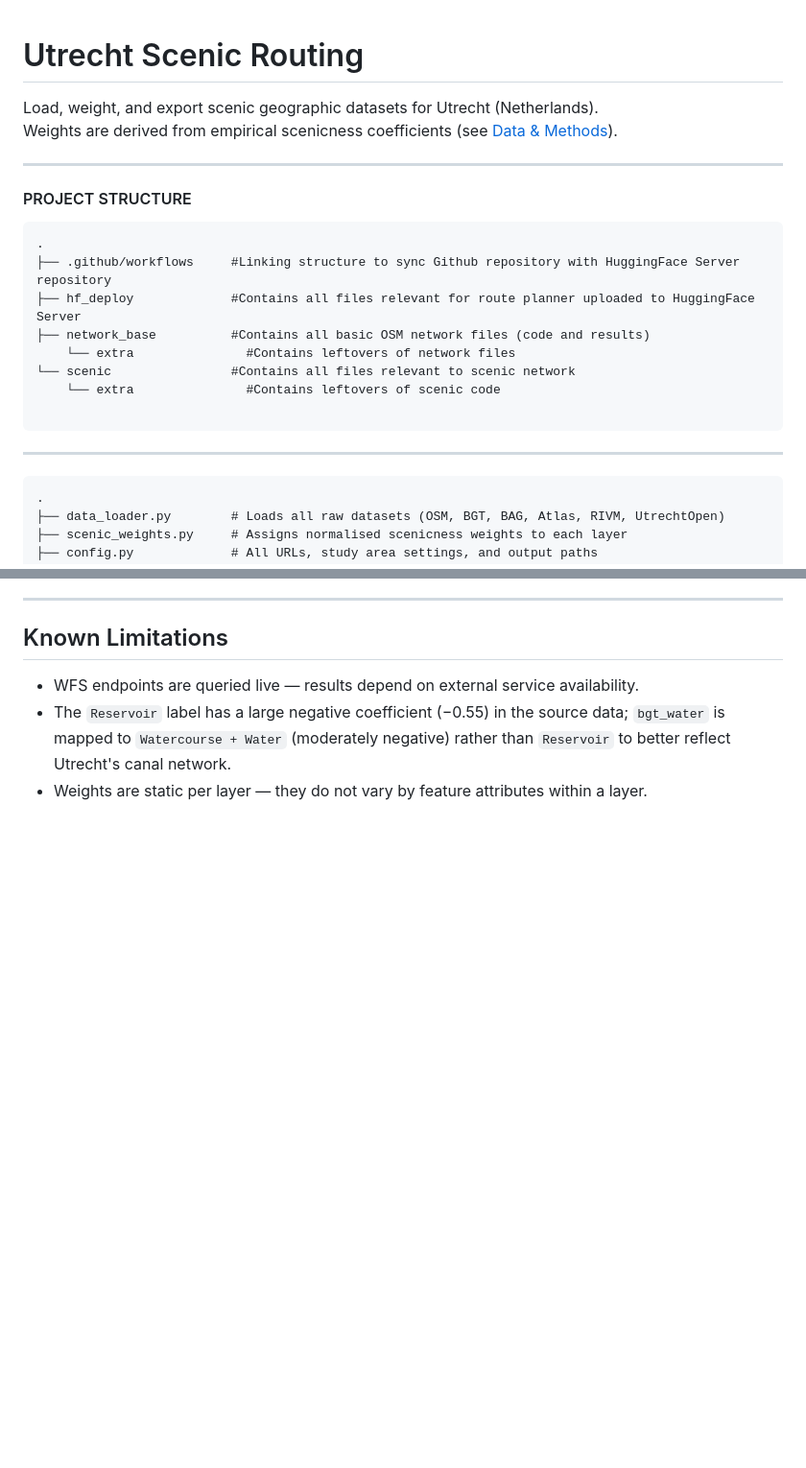
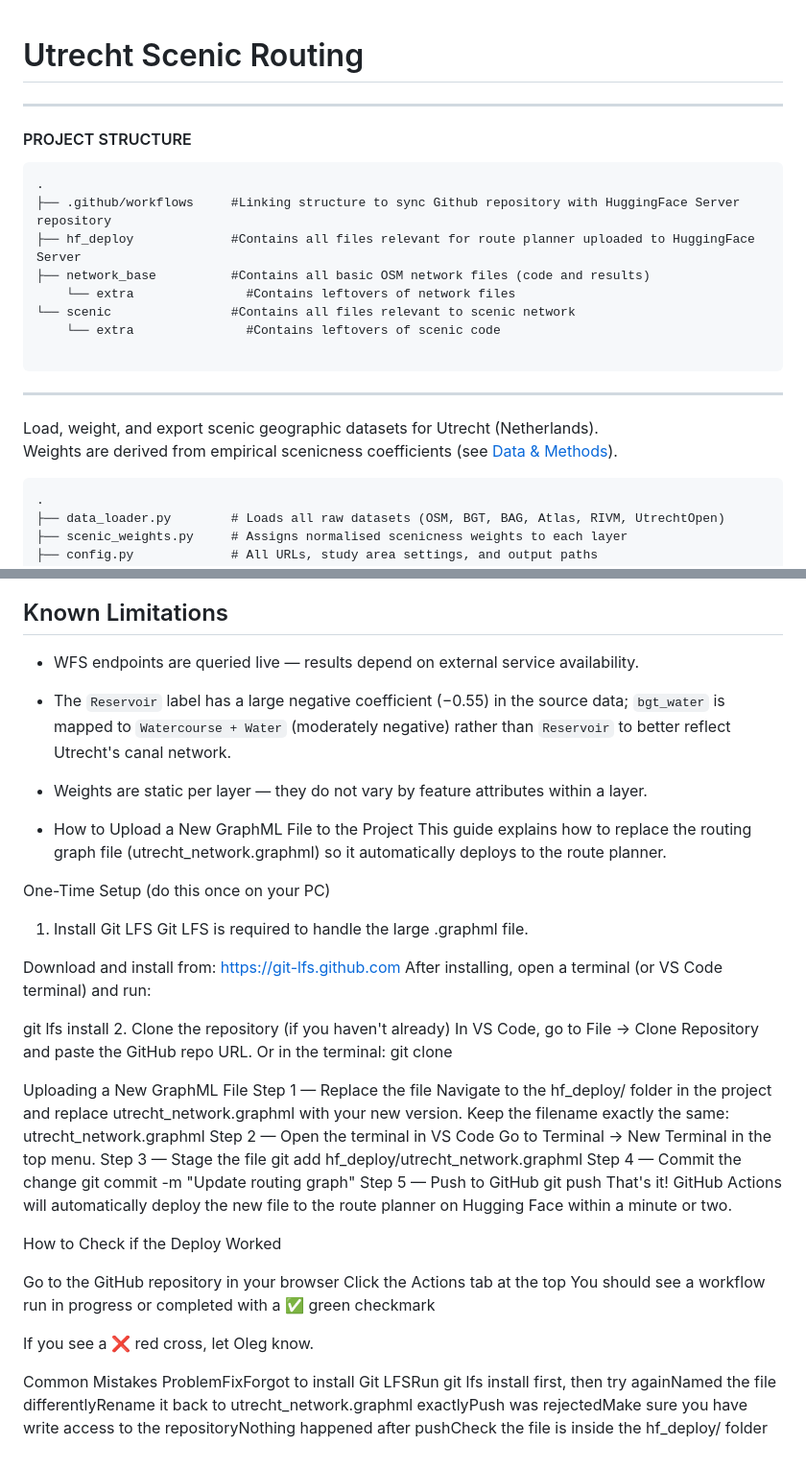
Before and after one commit to GIMA-M6/network, a Markdown page: README.md, 2 parts joined by grey strips. Shown at 96% size. Drawn GitHub-style; blank space fills up the shorter version.

Commit message:
Update README with GraphML upload instructions
Added instructions for uploading a new GraphML file and common mistakes.

```diff
--- a/README.md
+++ b/README.md
@@ -1,7 +1,5 @@
 # Utrecht Scenic Routing
 
-Load, weight, and export scenic geographic datasets for Utrecht (Netherlands).
-Weights are derived from empirical scenicness coefficients (see [Data & Methods](#data--methods)).
 
 ---
 
@@ -21,6 +19,8 @@ Weights are derived from empirical scenicness coefficients (see [Data & Methods]
 ---
 
 
+Load, weight, and export scenic geographic datasets for Utrecht (Netherlands).
+Weights are derived from empirical scenicness coefficients (see [Data & Methods](#data--methods)).
 
 
 
@@ -138,3 +138,44 @@ Edit `config.py` to change:
 - WFS endpoints are queried live — results depend on external service availability.
 - The `Reservoir` label has a large negative coefficient (−0.55) in the source data; `bgt_water` is mapped to `Watercourse + Water` (moderately negative) rather than `Reservoir` to better reflect Utrecht's canal network.
 - Weights are static per layer — they do not vary by feature attributes within a layer.
+
+- How to Upload a New GraphML File to the Project
+This guide explains how to replace the routing graph file (utrecht_network.graphml) so it automatically deploys to the route planner.
+
+One-Time Setup (do this once on your PC)
+1. Install Git LFS
+Git LFS is required to handle the large .graphml file.
+
+Download and install from: https://git-lfs.github.com
+After installing, open a terminal (or VS Code terminal) and run:
+
+  git lfs install
+2. Clone the repository (if you haven't already)
+In VS Code, go to File → Clone Repository and paste the GitHub repo URL.
+Or in the terminal:
+git clone <your-repo-url>
+
+Uploading a New GraphML File
+Step 1 — Replace the file
+Navigate to the hf_deploy/ folder in the project and replace utrecht_network.graphml with your new version. Keep the filename exactly the same:
+utrecht_network.graphml
+Step 2 — Open the terminal in VS Code
+Go to Terminal → New Terminal in the top menu.
+Step 3 — Stage the file
+git add hf_deploy/utrecht_network.graphml
+Step 4 — Commit the change
+git commit -m "Update routing graph"
+Step 5 — Push to GitHub
+git push
+That's it! GitHub Actions will automatically deploy the new file to the route planner on Hugging Face within a minute or two.
+
+How to Check if the Deploy Worked
+
+Go to the GitHub repository in your browser
+Click the Actions tab at the top
+You should see a workflow run in progress or completed with a ✅ green checkmark
+
+If you see a ❌ red cross, let Oleg know.
+
+Common Mistakes
+ProblemFixForgot to install Git LFSRun git lfs install first, then try againNamed the file differentlyRename it back to utrecht_network.graphml exactlyPush was rejectedMake sure you have write access to the repositoryNothing happened after pushCheck the file is inside the hf_deploy/ folder
```
